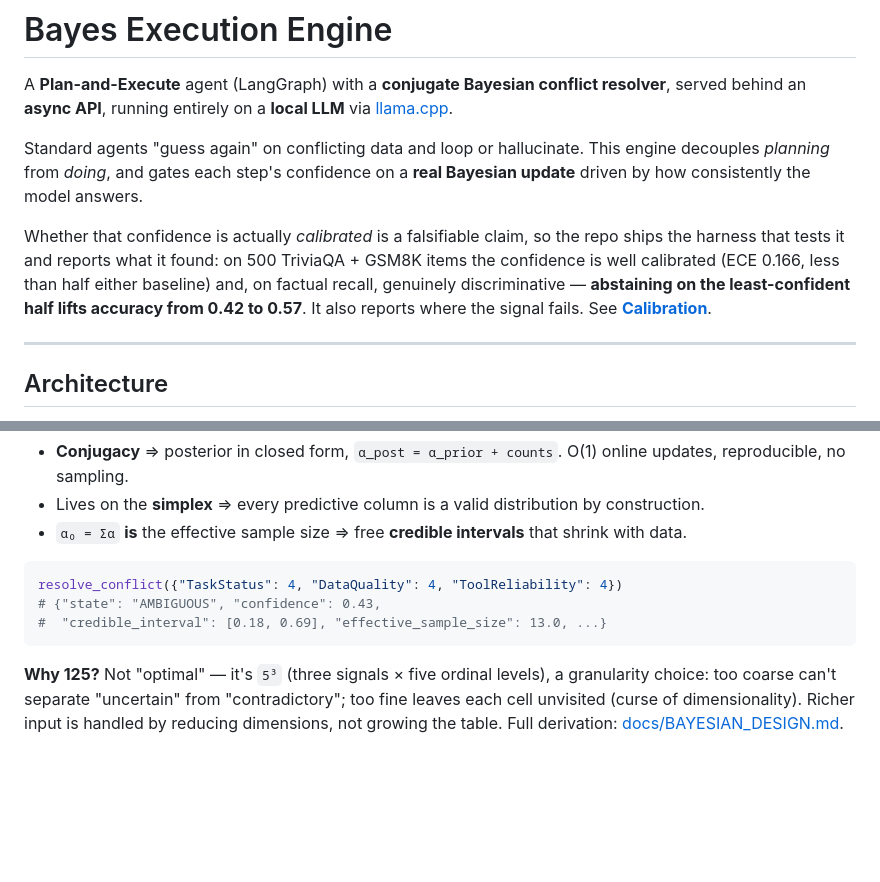
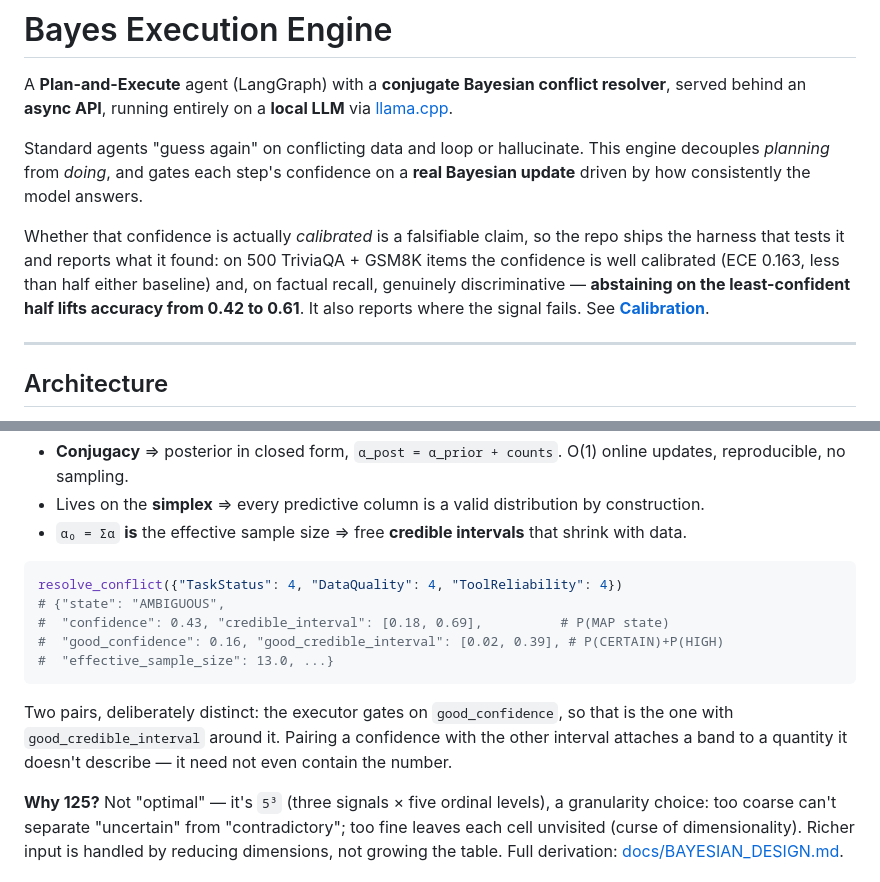
Before and after one commit to linuteresa/bayes-execution-engine, a Markdown page: README.md, 2 parts joined by grey strips. GitHub-like rendering; blank space fills up the shorter version.

````diff
--- a/README.md
+++ b/README.md
@@ -10,9 +10,9 @@ update** driven by how consistently the model answers.
 
 Whether that confidence is actually *calibrated* is a falsifiable claim, so the repo ships
 the harness that tests it and reports what it found: on 500 TriviaQA + GSM8K items the
-confidence is well calibrated (ECE 0.166, less than half either baseline) and, on factual
+confidence is well calibrated (ECE 0.163, less than half either baseline) and, on factual
 recall, genuinely discriminative — **abstaining on the least-confident half lifts accuracy
-from 0.42 to 0.57**. It also reports where the signal fails. See
+from 0.42 to 0.61**. It also reports where the signal fails. See
 **[Calibration](#calibration-measuring-the-confidence-claim)**.
 
 ---
@@ -82,9 +82,15 @@ its conjugate prior is the **Dirichlet** — that's the whole reason it's the ri
 
 ```python
 resolve_conflict({"TaskStatus": 4, "DataQuality": 4, "ToolReliability": 4})
-# {"state": "AMBIGUOUS", "confidence": 0.43,
-#  "credible_interval": [0.18, 0.69], "effective_sample_size": 13.0, ...}
+# {"state": "AMBIGUOUS",
+#  "confidence": 0.43, "credible_interval": [0.18, 0.69],          # P(MAP state)
+#  "good_confidence": 0.16, "good_credible_interval": [0.02, 0.39], # P(CERTAIN)+P(HIGH)
+#  "effective_sample_size": 13.0, ...}
 ```
+
+Two pairs, deliberately distinct: the executor gates on `good_confidence`, so that is the one
+with `good_credible_interval` around it. Pairing a confidence with the other interval attaches
+a band to a quantity it doesn't describe — it need not even contain the number.
 
 **Why 125?** Not "optimal" — it's `5³` (three signals × five ordinal levels), a granularity
 choice: too coarse can't separate "uncertain" from "contradictory"; too fine leaves each
````
Also changed, not shown: other parts of README.md (+24 -19 lines), docs/CALIBRATION.md (+26 -14 lines), eval/results/REPORT.md (+37 -37 lines), eval/results/learning.png, eval/results/reliability.png, eval/results/risk_coverage.png, 2 other files.
